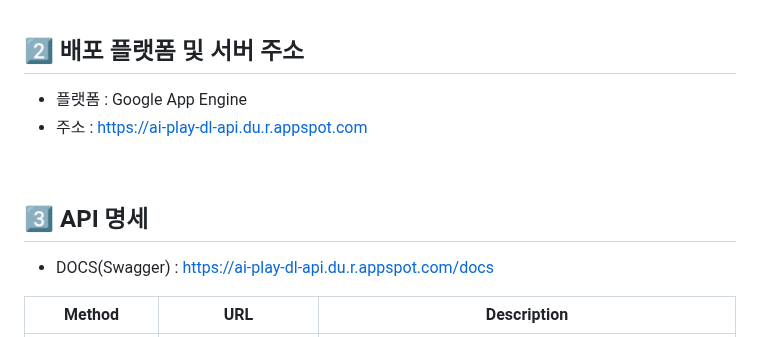
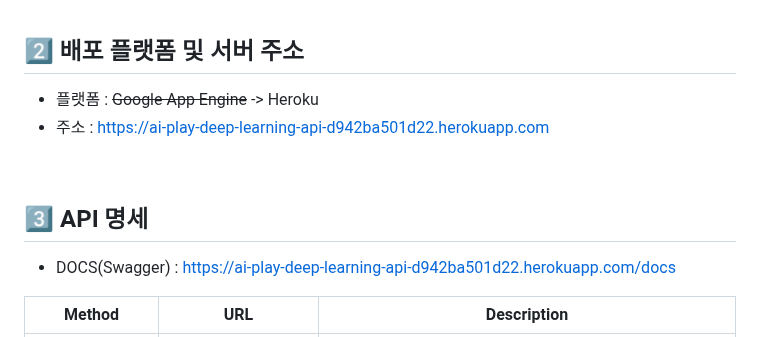
Before and after one commit to seahahn/DL-API, a Markdown page: README(KR).md, the part around the change. Drawn GitHub-style.

Commit message:
📝 README Server Address contents updated

```diff
--- a/README(KR).md
+++ b/README(KR).md
@@ -18,14 +18,14 @@
 
 ## :two: 배포 플랫폼 및 서버 주소
 
-- 플랫폼 : Google App Engine
-- 주소 : https://ai-play-dl-api.du.r.appspot.com
+- 플랫폼 : ~~Google App Engine~~ -> Heroku
+- 주소 : [https://ai-play-deep-learning-api-d942ba501d22.herokuapp.com](https://ai-play-deep-learning-api-d942ba501d22.herokuapp.com)
 
 <br/>
 
 ## :three: API 명세
 
-- DOCS(Swagger) : https://ai-play-dl-api.du.r.appspot.com/docs
+- DOCS(Swagger) : [https://ai-play-deep-learning-api-d942ba501d22.herokuapp.com/docs](https://ai-play-deep-learning-api-d942ba501d22.herokuapp.com/docs)
 
 | Method                | URL                | Description                                                                               |
 | --------------------- | ------------------ | ----------------------------------------------------------------------------------------- |
```
Also changed, not shown: README.md (+3 -3 lines).
